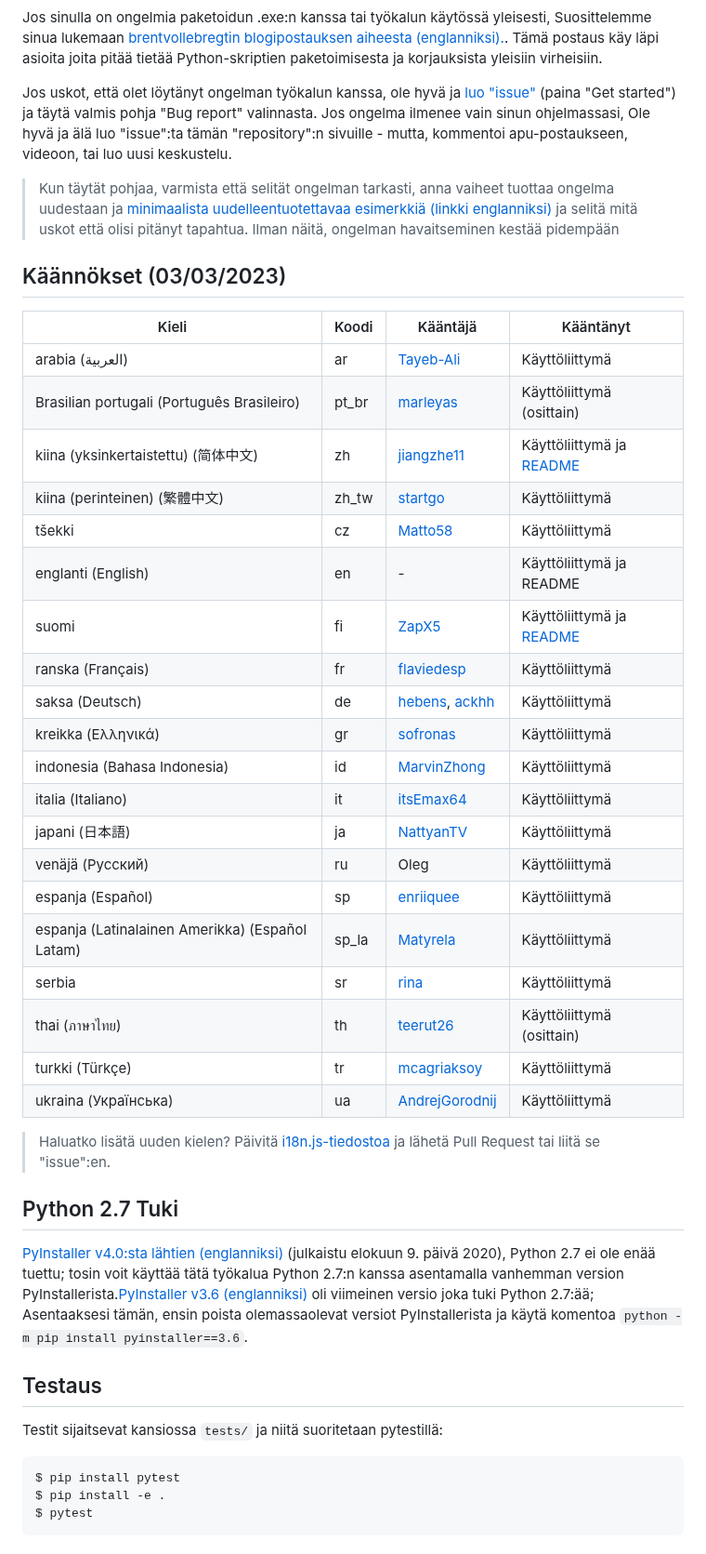
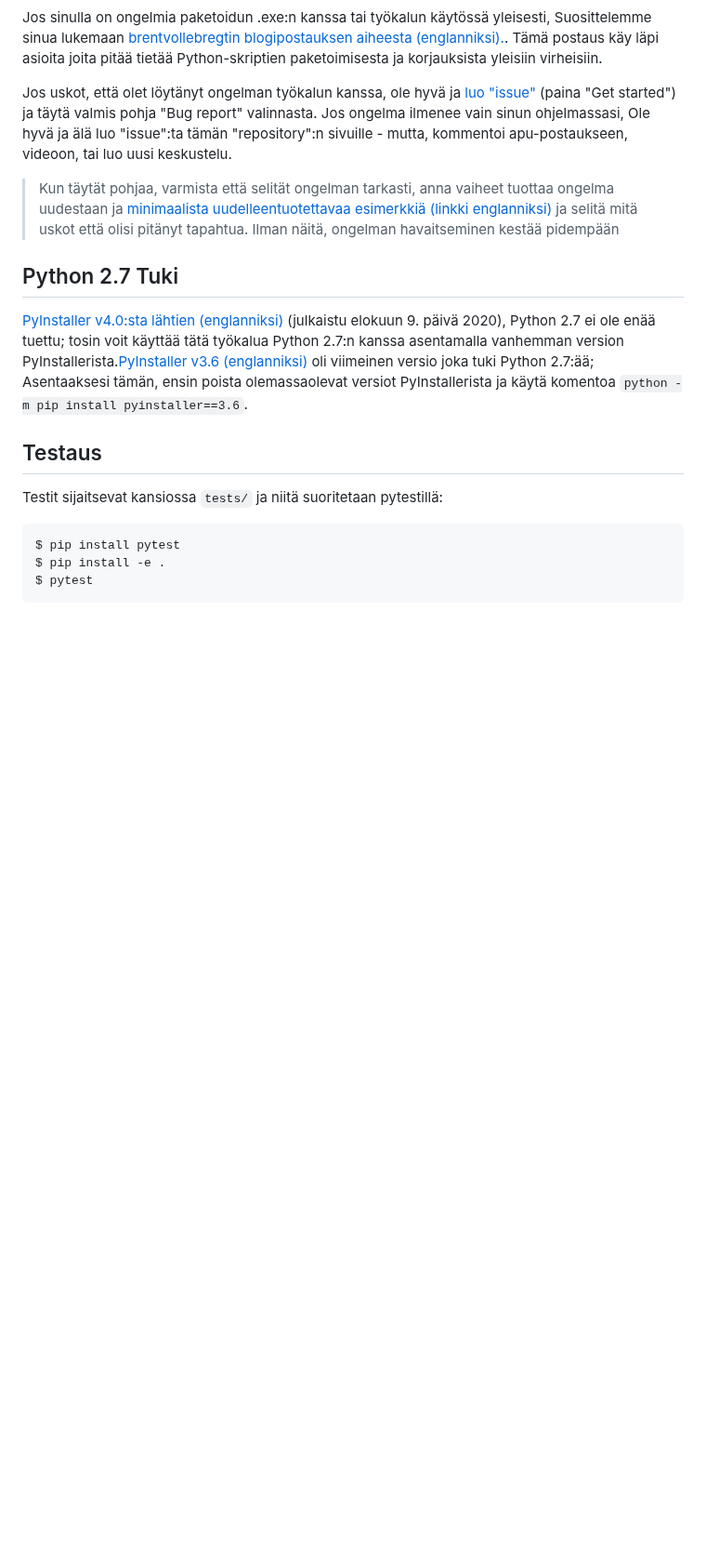
Before and after one commit to brentvollebregt/auto-py-to-exe, a Markdown page: README-Finnish.md, the part around the change. Shown at 93% size. Rendered like a GitHub page; blank space fills up the shorter version.

Commit message:
requested changes

```diff
--- a/README-Finnish.md
+++ b/README-Finnish.md
@@ -103,33 +103,6 @@ Jos uskot, että olet löytänyt ongelman työkalun kanssa, ole hyvä ja [luo "i
 
 > Kun täytät pohjaa, varmista että selität ongelman tarkasti, anna vaiheet tuottaa ongelma uudestaan ja [minimaalista uudelleentuotettavaa esimerkkiä (linkki englanniksi)](https://stackoverflow.com/help/minimal-reproducible-example) ja selitä mitä uskot että olisi pitänyt tapahtua. Ilman näitä, ongelman havaitseminen kestää pidempään
 
-## Käännökset (03/03/2023)
-
-| Kieli                                           | Koodi  | Kääntäjä                                                              | Kääntänyt                                       |
-| ----------------------------------------------- | ------ | --------------------------------------------------------------------- | ---------------------------------------------- |
-| arabia (العربية)                                | ar    | [Tayeb-Ali](https://github.com/tayeb-ali)                             | Käyttöliittymä                                  |
-| Brasilian portugali (Português Brasileiro)      | pt_br | [marleyas](https://github.com/marleyas)                                | Käyttöliittymä (osittain)                       |
-| kiina (yksinkertaistettu) (简体中文)             | zh    | [jiangzhe11](https://github.com/jiangzhe11)                            | Käyttöliittymä ja [README](./README-Chinese.md) |
-| kiina (perinteinen) (繁體中文)                   | zh_tw | [startgo](https://github.com/ystartgo)                                 | Käyttöliittymä                                  |
-| tšekki                                          | cz    | [Matto58](https://github.com/Matto58)                                  | Käyttöliittymä                                  |
-| englanti (English)                              | en    | -                                                                      | Käyttöliittymä ja README                        |
-| suomi                                           | fi     | [ZapX5](https://github.com/ZapX5)                                     | Käyttöliittymä ja [README](./README-Finnish.md) |
-| ranska (Français)                               | fr    | [flaviedesp](https://github.com/flaviedesp)                            | Käyttöliittymä                                  |
-| saksa (Deutsch)                                 | de    | [hebens](https://github.com/hebens), [ackhh](https://github.com/ackhh) | Käyttöliittymä                                  |
-| kreikka (Ελληνικά)                              | gr    | [sofronas](https://github.com/sofronas)                                | Käyttöliittymä                                  |
-| indonesia (Bahasa Indonesia)                    | id    | [MarvinZhong](https://github.com/MarvinZhong)                          | Käyttöliittymä                                  |
-| italia (Italiano)                               | it    | [itsEmax64](https://github.com/itsEmax64)                              | Käyttöliittymä                                  |
-| japani (日本語)                                  | ja    | [NattyanTV](https://github.com/nattyan-tv)                             | Käyttöliittymä                                  |
-| venäjä (Русский)                                | ru    | Oleg                                                                   | Käyttöliittymä                                  |
-| espanja (Español)                               | sp    | [enriiquee](https://github.com/enriiquee)                              | Käyttöliittymä                                  |
-| espanja (Latinalainen Amerikka) (Español Latam) | sp_la | [Matyrela](https://github.com/Matyrela)                                | Käyttöliittymä                                  |
-| serbia                                          | sr    | [rina](https://github.com/sweatshirts)                                 | Käyttöliittymä                                  |
-| thai (ภาษาไทย)                                 | th    | [teerut26](https://github.com/teerut26)                               | Käyttöliittymä (osittain)                        |
-| turkki (Türkçe)                                 | tr     | [mcagriaksoy](https://github.com/mcagriaksoy)                         | Käyttöliittymä                                  |
-| ukraina (Українська)                            | ua     | [AndrejGorodnij](https://github.com/AndrejGorodnij)                   | Käyttöliittymä                                  |
-
-> Haluatko lisätä uuden kielen? Päivitä [i18n.js-tiedostoa](https://github.com/brentvollebregt/auto-py-to-exe/blob/master/auto_py_to_exe/web/js/i18n.js) ja lähetä Pull Request tai liitä se "issue":en.
-
 ## Python 2.7 Tuki
 [PyInstaller v4.0:sta lähtien (englanniksi)](https://github.com/pyinstaller/pyinstaller/releases/tag/v4.0) (julkaistu elokuun 9. päivä 2020), Python 2.7 ei ole enää tuettu; tosin voit käyttää tätä työkalua Python 2.7:n kanssa asentamalla vanhemman version PyInstallerista.[PyInstaller v3.6 (englanniksi)](https://github.com/pyinstaller/pyinstaller/releases/tag/v3.6) oli viimeinen versio joka tuki Python 2.7:ää; Asentaaksesi tämän, ensin poista olemassaolevat versiot PyInstallerista ja käytä komentoa `python -m pip install pyinstaller==3.6`.
 
```
Also changed, not shown: README.md (+2 -0 lines).
